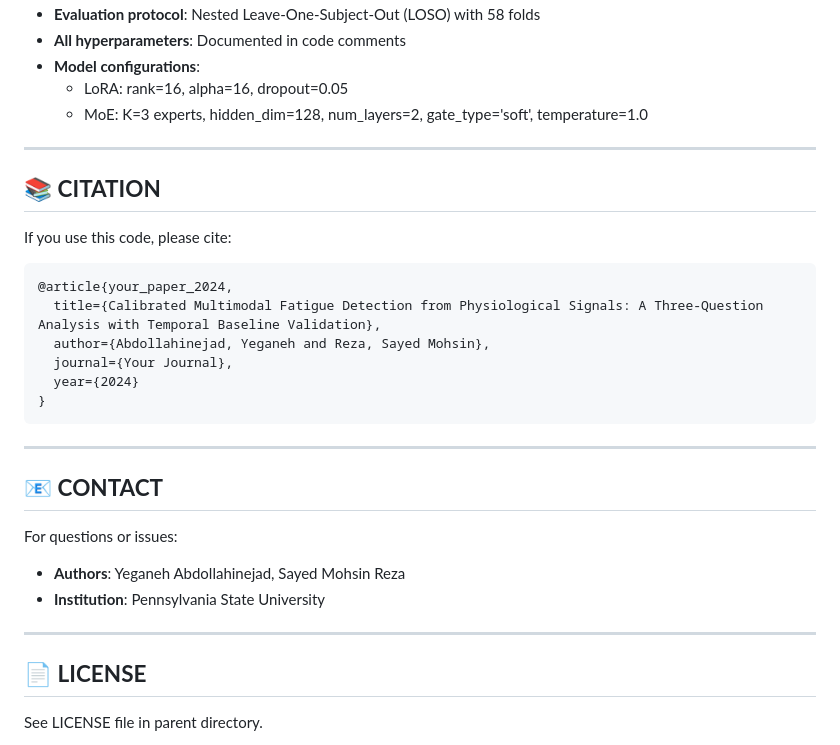
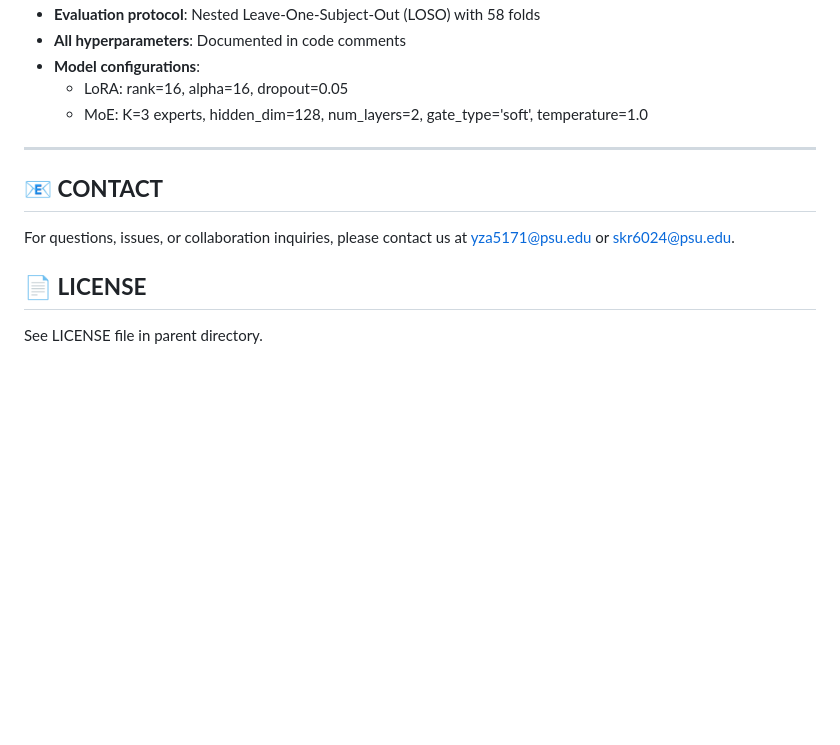
Before and after one commit to Yegi03/Computational-Fatigue-Detection, a Markdown page: README.md, the part around the change. Rendered like a GitHub page; blank space fills up the shorter version.

Commit message:
Update README by removing citation and modifying contact
Removed citation section and updated contact information.

````diff
--- a/README.md
+++ b/README.md
@@ -260,28 +260,10 @@ Before submission, verify:
 
 ---
 
-## 📚 **CITATION**
-
-If you use this code, please cite:
-
-```bibtex
-@article{your_paper_2024,
-  title={Calibrated Multimodal Fatigue Detection from Physiological Signals: A Three-Question Analysis with Temporal Baseline Validation},
-  author={Abdollahinejad, Yeganeh and Reza, Sayed Mohsin},
-  journal={Your Journal},
-  year={2024}
-}
-```
-
----
 
 ## 📧 **CONTACT**
 
-For questions or issues:
-- **Authors**: Yeganeh Abdollahinejad, Sayed Mohsin Reza
-- **Institution**: Pennsylvania State University
-
----
+For questions, issues, or collaboration inquiries, please contact us at yza5171@psu.edu or skr6024@psu.edu.
 
 ## 📄 **LICENSE**
 
````
